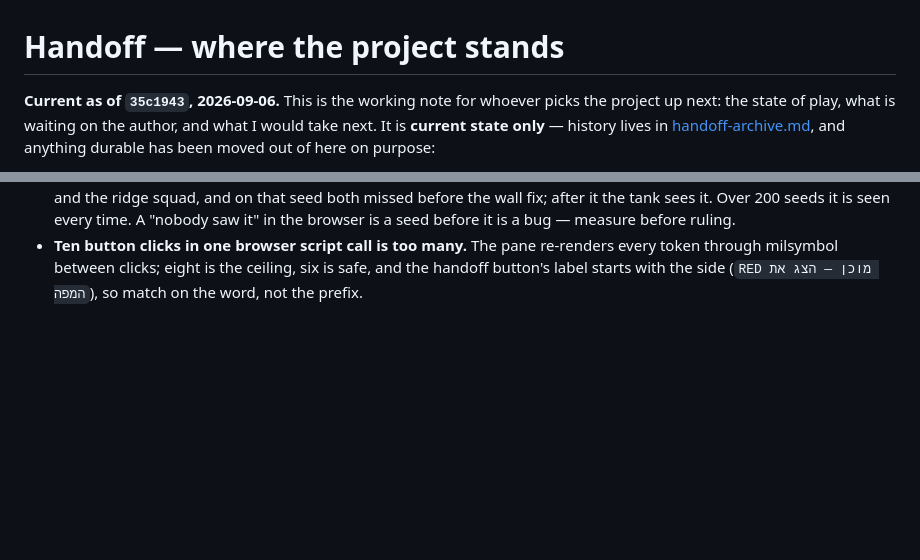
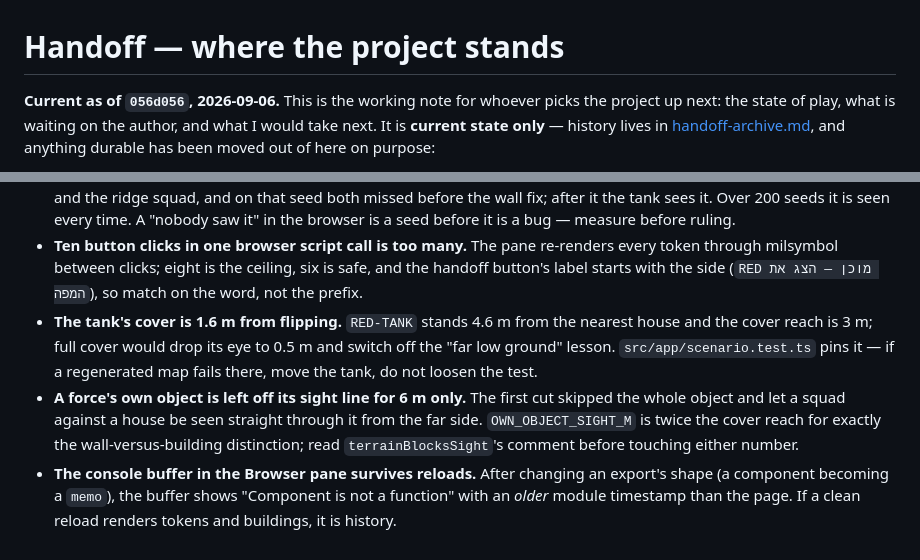
Before and after one commit to shmuelsh23a/Tactical, a Markdown page: docs/handoff.md, 2 parts joined by grey strips. Rendered like a GitHub page; blank space fills up the shorter version.

```diff
--- a/docs/handoff.md
+++ b/docs/handoff.md
@@ -1,6 +1,6 @@
 # Handoff — where the project stands
 
-**Current as of `35c1943`, 2026-09-06.** This is the working note for whoever
+**Current as of `056d056`, 2026-09-06.** This is the working note for whoever
 picks the project up next: the state of play, what is waiting on the author, and
 what I would take next. It is **current state only** — history lives in
 [handoff-archive.md](handoff-archive.md), and anything durable has been moved
@@ -151,3 +176,17 @@ the code currently stands:
   re-renders every token through milsymbol between clicks; eight is the
   ceiling, six is safe, and the handoff button's label starts with the side
   (`RED מוכן — הצג את המפה`), so match on the word, not the prefix.
+- **The tank's cover is 1.6 m from flipping.** `RED-TANK` stands 4.6 m from
+  the nearest house and the cover reach is 3 m; full cover would drop its
+  eye to 0.5 m and switch off the "far low ground" lesson.
+  `src/app/scenario.test.ts` pins it — if a regenerated map fails there, move
+  the tank, do not loosen the test.
+- **A force's own object is left off its sight line for 6 m only.** The first
+  cut skipped the whole object and let a squad against a house be seen
+  straight through it from the far side. `OWN_OBJECT_SIGHT_M` is twice the
+  cover reach for exactly the wall-versus-building distinction; read
+  `terrainBlocksSight`'s comment before touching either number.
+- **The console buffer in the Browser pane survives reloads.** After changing
+  an export's shape (a component becoming a `memo`), the buffer shows
+  "Component is not a function" with an *older* module timestamp than the
+  page. If a clean reload renders tokens and buildings, it is history.
```
Also changed, not shown: other parts of docs/handoff.md (+38 -13 lines), docs/handoff-archive.md (+42 -0 lines).
